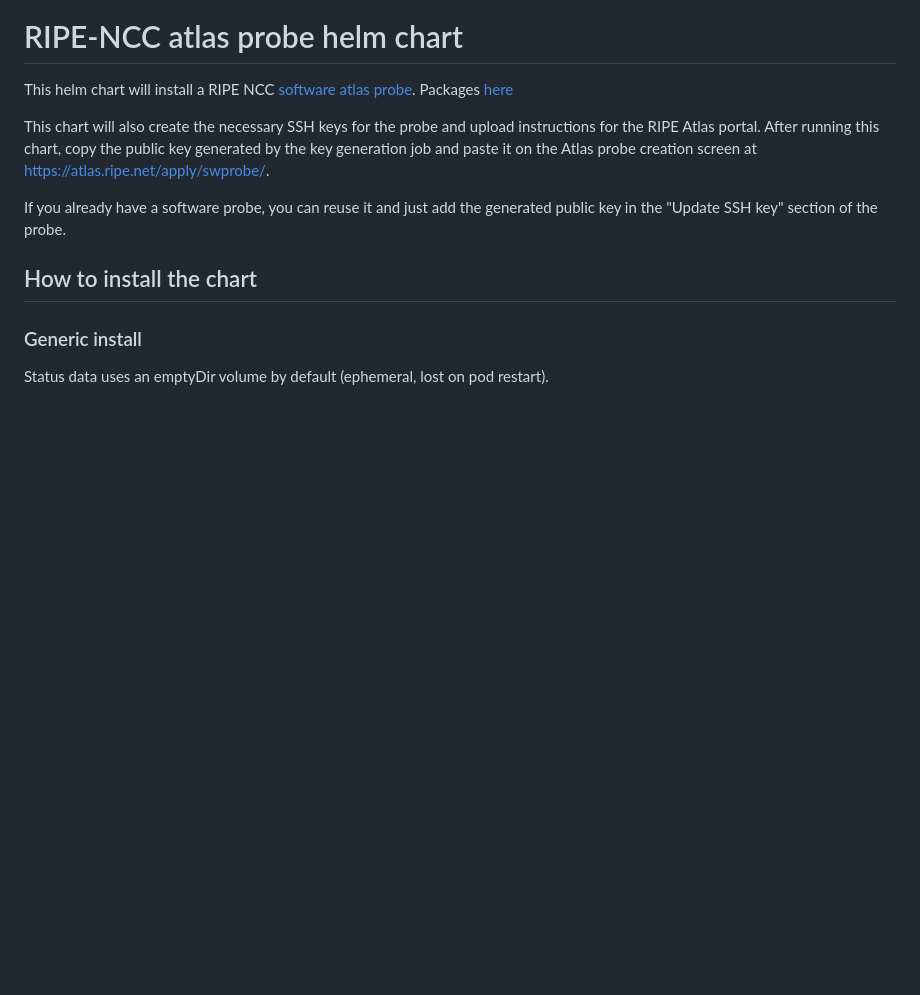
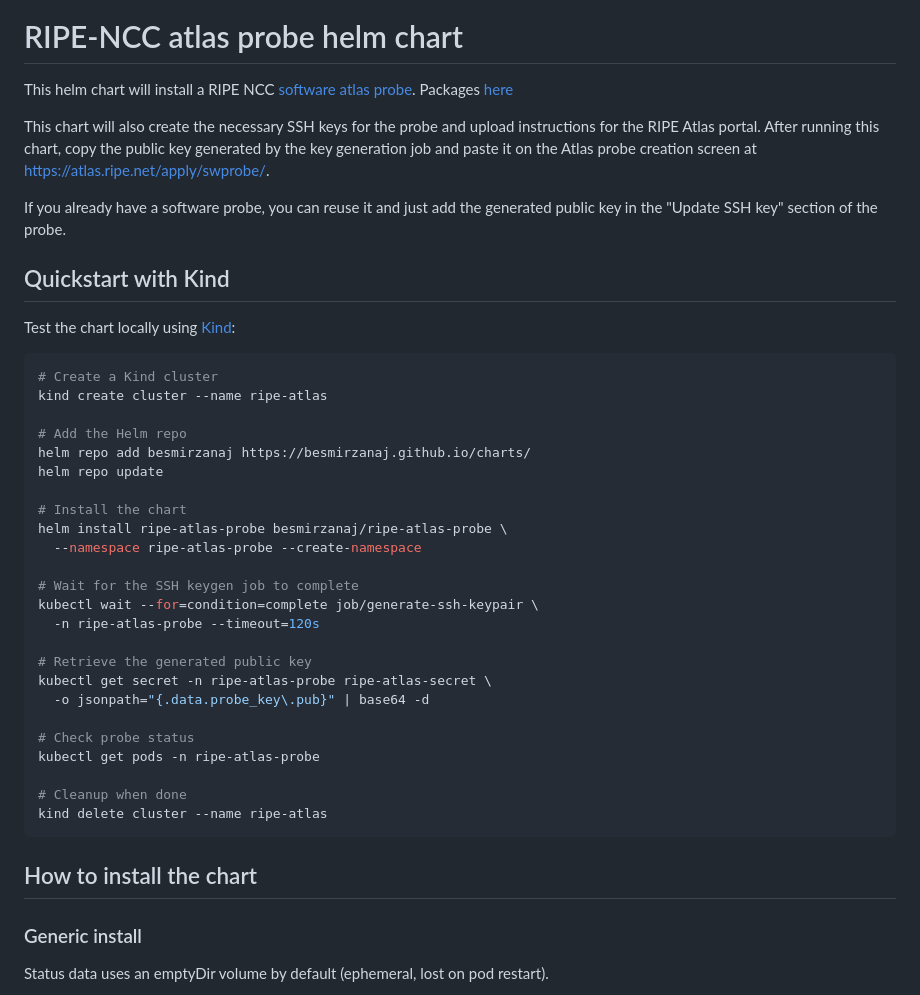
Before and after one commit to besmirzanaj/charts, a Markdown page: charts/ripe-atlas-probe/README.md, the part around the change. Drawn GitHub-style; blank space fills up the shorter version.

Commit message:
docs(ripe-atlas-probe): add Kind quickstart section to README

````diff
--- a/charts/ripe-atlas-probe/README.md
+++ b/charts/ripe-atlas-probe/README.md
@@ -9,6 +9,37 @@ This helm chart will install a RIPE NCC [software atlas probe](https://www.ripe.
 This chart will also create the necessary SSH keys for the probe and upload instructions for the RIPE Atlas portal. After running this chart, copy the public key generated by the key generation job and paste it on the Atlas probe creation screen at https://atlas.ripe.net/apply/swprobe/.
 
 If you already have a software probe, you can reuse it and just add the generated public key in the "Update SSH key" section of the probe.
+
+## Quickstart with Kind
+
+Test the chart locally using [Kind](https://kind.sigs.k8s.io/):
+
+```bash
+# Create a Kind cluster
+kind create cluster --name ripe-atlas
+
+# Add the Helm repo
+helm repo add besmirzanaj https://besmirzanaj.github.io/charts/
+helm repo update
+
+# Install the chart
+helm install ripe-atlas-probe besmirzanaj/ripe-atlas-probe \
+  --namespace ripe-atlas-probe --create-namespace
+
+# Wait for the SSH keygen job to complete
+kubectl wait --for=condition=complete job/generate-ssh-keypair \
+  -n ripe-atlas-probe --timeout=120s
+
+# Retrieve the generated public key
+kubectl get secret -n ripe-atlas-probe ripe-atlas-secret \
+  -o jsonpath="{.data.probe_key\.pub}" | base64 -d
+
+# Check probe status
+kubectl get pods -n ripe-atlas-probe
+
+# Cleanup when done
+kind delete cluster --name ripe-atlas
+```
 
 ## How to install the chart
 
````
